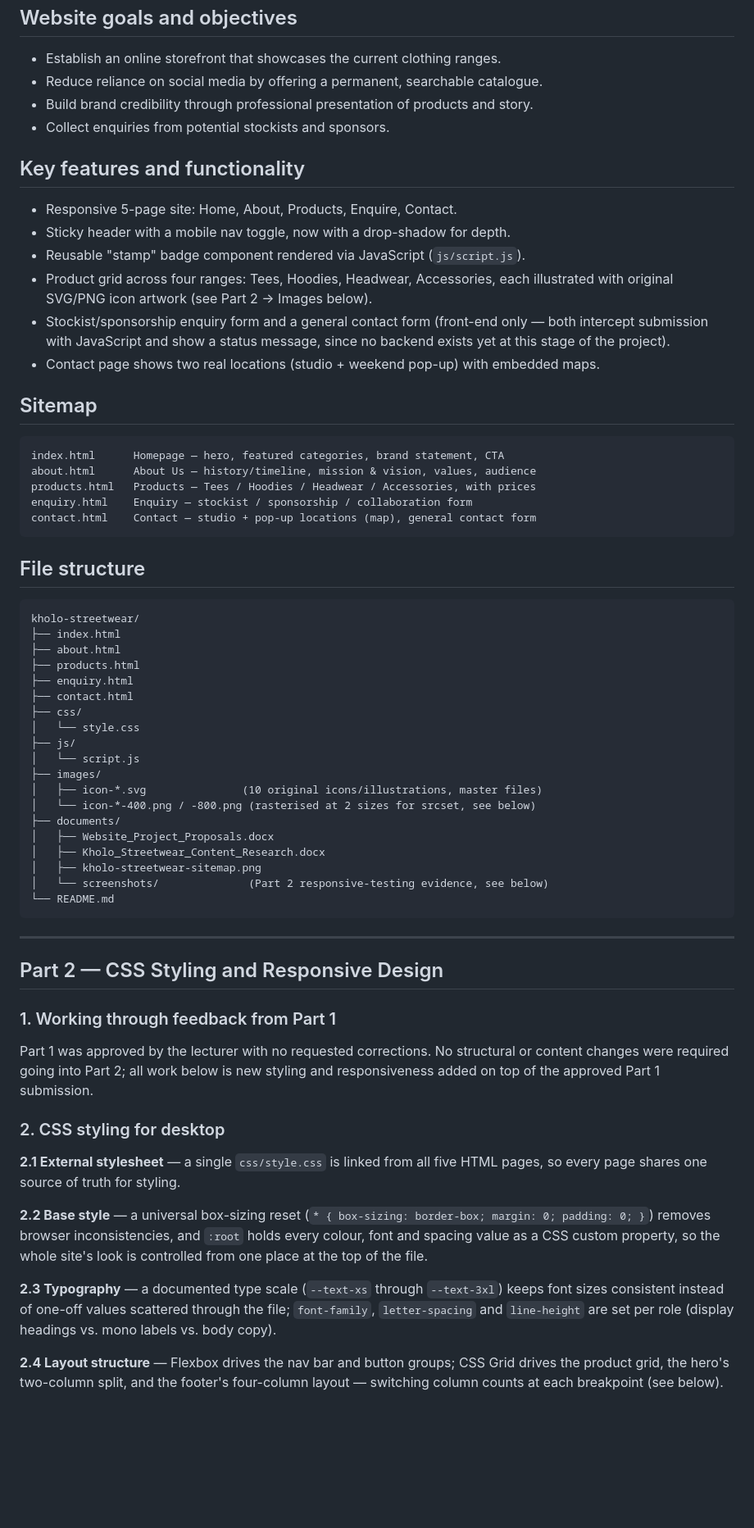
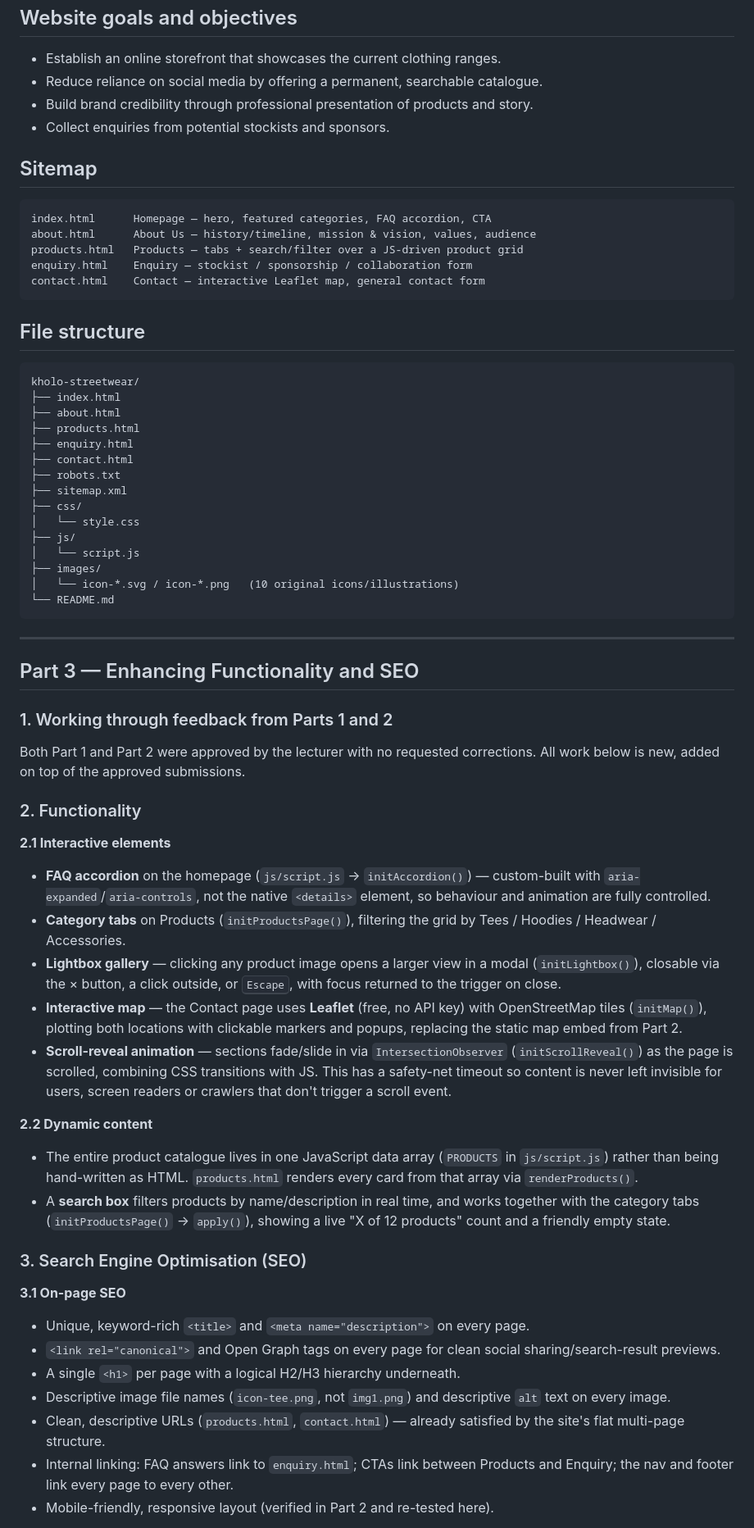
Before and after one commit to molibeli-hub/kholo-streewear, a Markdown page: README.md, the part around one of its changes. Shown at 82% size. Drawn GitHub-style; blank space fills up the shorter version.

Commit message:
Add files via upload
Add part 3 project documentation

````diff
--- a/README.md
+++ b/README.md
@@ -18,26 +18,14 @@ brand a permanent home beyond Instagram and market stalls.
 - Build brand credibility through professional presentation of products and story.
 - Collect enquiries from potential stockists and sponsors.
 
-## Key features and functionality
-
-- Responsive 5-page site: Home, About, Products, Enquire, Contact.
-- Sticky header with a mobile nav toggle, now with a drop-shadow for depth.
-- Reusable "stamp" badge component rendered via JavaScript (`js/script.js`).
-- Product grid across four ranges: Tees, Hoodies, Headwear, Accessories, each
-  illustrated with original SVG/PNG icon artwork (see Part 2 → Images below).
-- Stockist/sponsorship enquiry form and a general contact form (front-end only —
-  both intercept submission with JavaScript and show a status message, since no
-  backend exists yet at this stage of the project).
-- Contact page shows two real locations (studio + weekend pop-up) with embedded maps.
-
 ## Sitemap
 
 ```
-index.html      Homepage — hero, featured categories, brand statement, CTA
+index.html      Homepage — hero, featured categories, FAQ accordion, CTA
 about.html      About Us — history/timeline, mission & vision, values, audience
-products.html   Products — Tees / Hoodies / Headwear / Accessories, with prices
+products.html   Products — tabs + search/filter over a JS-driven product grid
 enquiry.html    Enquiry — stockist / sponsorship / collaboration form
-contact.html    Contact — studio + pop-up locations (map), general contact form
+contact.html    Contact — interactive Leaflet map, general contact form
 ```
 
 ## File structure
@@ -49,47 +37,66 @@ kholo-streetwear/
 ├── products.html
 ├── enquiry.html
 ├── contact.html
+├── robots.txt
+├── sitemap.xml
 ├── css/
 │   └── style.css
 ├── js/
 │   └── script.js
 ├── images/
-│   ├── icon-*.svg               (10 original icons/illustrations, master files)
-│   └── icon-*-400.png / -800.png (rasterised at 2 sizes for srcset, see below)
-├── documents/
-│   ├── Website_Project_Proposals.docx
-│   ├── Kholo_Streetwear_Content_Research.docx
-│   ├── kholo-streetwear-sitemap.png
-│   └── screenshots/              (Part 2 responsive-testing evidence, see below)
+│   └── icon-*.svg / icon-*.png   (10 original icons/illustrations)
 └── README.md
 ```
 
 ---
 
-## Part 2 — CSS Styling and Responsive Design
+## Part 3 — Enhancing Functionality and SEO
 
-### 1. Working through feedback from Part 1
+### 1. Working through feedback from Parts 1 and 2
 
-Part 1 was approved by the lecturer with no requested corrections. No structural
-or content changes were required going into Part 2; all work below is new
-styling and responsiveness added on top of the approved Part 1 submission.
+Both Part 1 and Part 2 were approved by the lecturer with no requested
+corrections. All work below is new, added on top of the approved submissions.
 
-### 2. CSS styling for desktop
+### 2. Functionality
 
-**2.1 External stylesheet** — a single `css/style.css` is linked from all five
-HTML pages, so every page shares one source of truth for styling.
+**2.1 Interactive elements**
+- **FAQ accordion** on the homepage (`js/script.js` → `initAccordion()`) —
+  custom-built with `aria-expanded`/`aria-controls`, not the native
+  `<details>` element, so behaviour and animation are fully controlled.
+- **Category tabs** on Products (`initProductsPage()`), filtering the grid
+  by Tees / Hoodies / Headwear / Accessories.
+- **Lightbox gallery** — clicking any product image opens a larger view in a
+  modal (`initLightbox()`), closable via the × button, a click outside, or
+  <kbd>Escape</kbd>, with focus returned to the trigger on close.
+- **Interactive map** — the Contact page uses **Leaflet** (free, no API key)
+  with OpenStreetMap tiles (`initMap()`), plotting both locations with
+  clickable markers and popups, replacing the static map embed from Part 2.
+- **Scroll-reveal animation** — sections fade/slide in via
+  `IntersectionObserver` (`initScrollReveal()`) as the page is scrolled,
+  combining CSS transitions with JS. This has a safety-net timeout so
+  content is never left invisible for users, screen readers or crawlers
+  that don't trigger a scroll event.
 
-**2.2 Base style** — a universal box-sizing reset (`* { box-sizing: border-box;
-margin: 0; padding: 0; }`) removes browser inconsistencies, and `:root` holds
-every colour, font and spacing value as a CSS custom property, so the whole
-site's look is controlled from one place at the top of the file.
+**2.2 Dynamic content**
+- The entire product catalogue lives in one JavaScript data array
+  (`PRODUCTS` in `js/script.js`) rather than being hand-written as HTML.
+  `products.html` renders every card from that array via `renderProducts()`.
+- A **search box** filters products by name/description in real time, and
+  works together with the category tabs (`initProductsPage()` → `apply()`),
+  showing a live "X of 12 products" count and a friendly empty state.
 
-**2.3 Typography** — a documented type scale (`--text-xs` through `--text-3xl`)
-keeps font sizes consistent instead of one-off values scattered through the
-file; `font-family`, `letter-spacing` and `line-height` are set per role
-(display headings vs. mono labels vs. body copy).
+### 3. Search Engine Optimisation (SEO)
 
-**2.4 Layout structure** — Flexbox drives the nav bar and button groups;
-CSS Grid drives the product grid, the hero's two-column split, and the footer's
-four-column layout — switching column counts at each breakpoint (see below).
+**3.1 On-page SEO**
+- Unique, keyword-rich `<title>` and `<meta name="description">` on every page.
+- `<link rel="canonical">` and Open Graph tags on every page for clean social
+  sharing/search-result previews.
+- A single `<h1>` per page with a logical H2/H3 hierarchy underneath.
+- Descriptive image file names (`icon-tee.png`, not `img1.png`) and
+  descriptive `alt` text on every image.
+- Clean, descriptive URLs (`products.html`, `contact.html`) — already
+  satisfied by the site's flat multi-page structure.
+- Internal linking: FAQ answers link to `enquiry.html`; CTAs link between
+  Products and Enquiry; the nav and footer link every page to every other.
+- Mobile-friendly, responsive layout (verified in Part 2 and re-tested here).
 
````
Also changed, not shown: other parts of README.md (+116 -68 lines).
